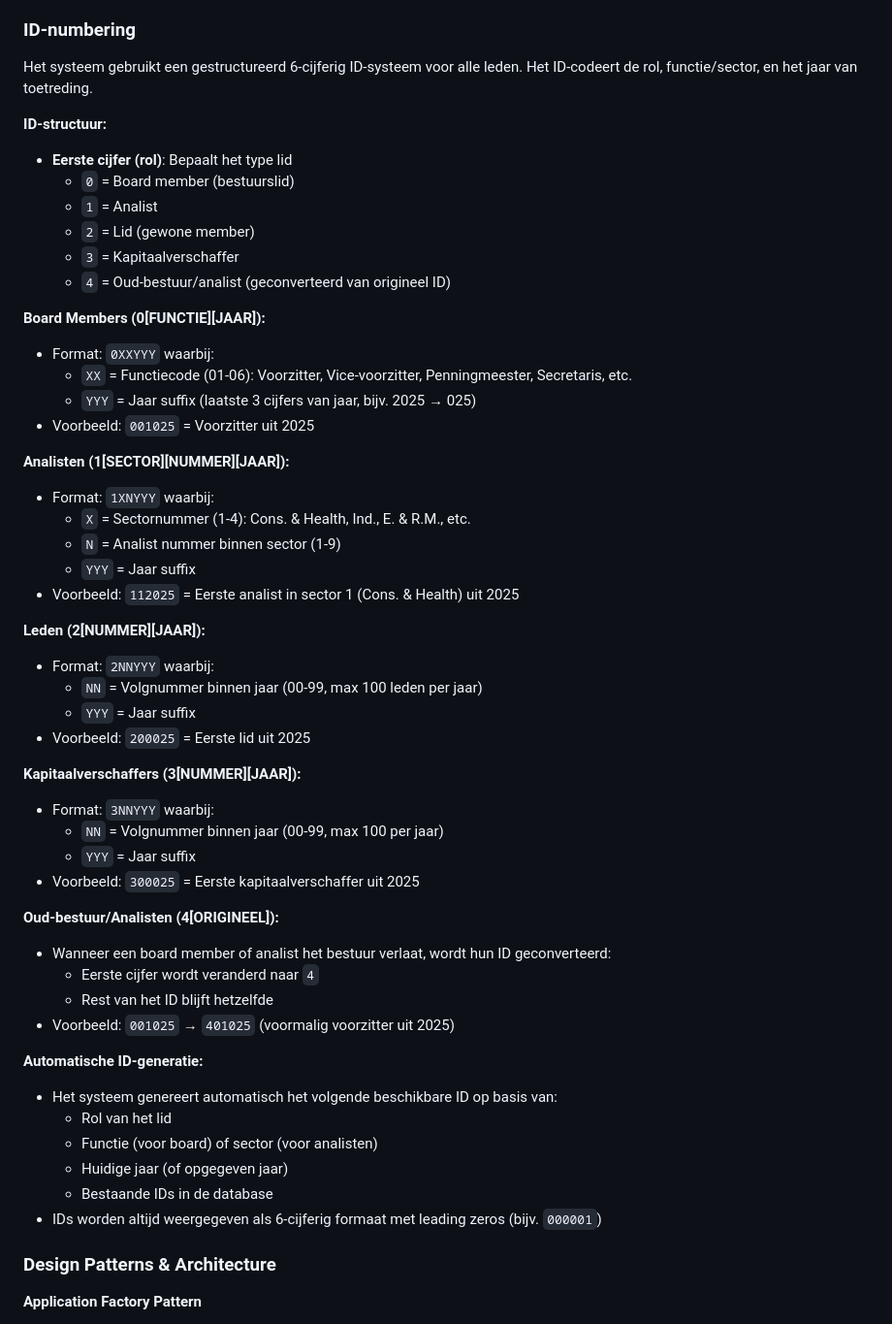
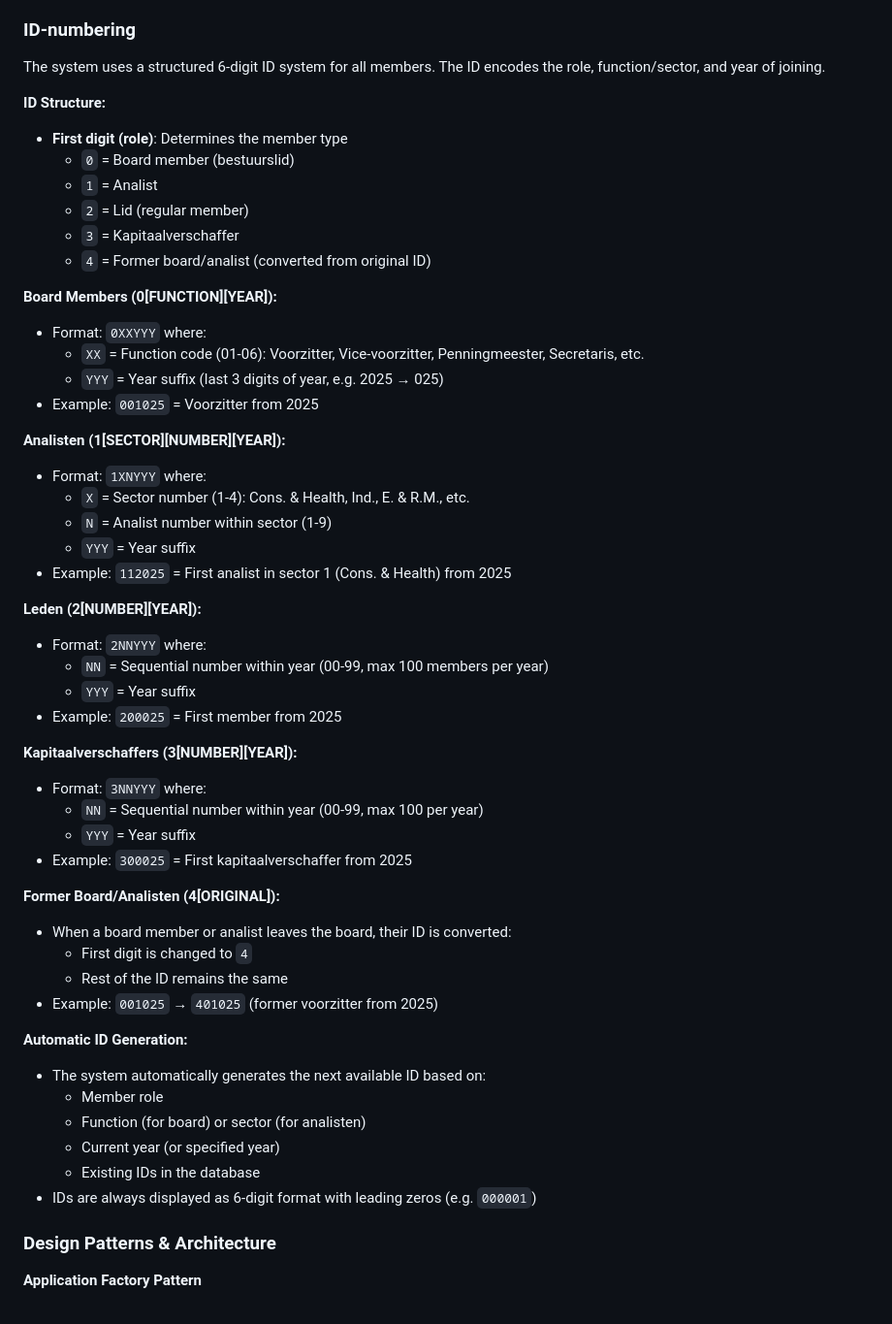
Before and after one commit to A-D-DBS-application/web-application-2025-group-34, a Markdown page: README.md, the part around the change. Shown at 97% size. GitHub-like rendering.

Commit message:
readme in english

```diff
--- a/README.md
+++ b/README.md
@@ -71,54 +71,54 @@ This project is a **Minimum Viable Product (MVP)** designed to manage investment
 
 ### ID-numbering
 
-Het systeem gebruikt een gestructureerd 6-cijferig ID-systeem voor alle leden. Het ID-codeert de rol, functie/sector, en het jaar van toetreding.
+The system uses a structured 6-digit ID system for all members. The ID encodes the role, function/sector, and year of joining.
 
-**ID-structuur:**
-- **Eerste cijfer (rol)**: Bepaalt het type lid
+**ID Structure:**
+- **First digit (role)**: Determines the member type
   - `0` = Board member (bestuurslid)
   - `1` = Analist
-  - `2` = Lid (gewone member)
+  - `2` = Lid (regular member)
   - `3` = Kapitaalverschaffer
-  - `4` = Oud-bestuur/analist (geconverteerd van origineel ID)
+  - `4` = Former board/analist (converted from original ID)
 
-**Board Members (0[FUNCTIE][JAAR]):**
-- Format: `0XXYYY` waarbij:
-  - `XX` = Functiecode (01-06): Voorzitter, Vice-voorzitter, Penningmeester, Secretaris, etc.
-  - `YYY` = Jaar suffix (laatste 3 cijfers van jaar, bijv. 2025 → 025)
-- Voorbeeld: `001025` = Voorzitter uit 2025
+**Board Members (0[FUNCTION][YEAR]):**
+- Format: `0XXYYY` where:
+  - `XX` = Function code (01-06): Voorzitter, Vice-voorzitter, Penningmeester, Secretaris, etc.
+  - `YYY` = Year suffix (last 3 digits of year, e.g. 2025 → 025)
+- Example: `001025` = Voorzitter from 2025
 
-**Analisten (1[SECTOR][NUMMER][JAAR]):**
-- Format: `1XNYYY` waarbij:
-  - `X` = Sectornummer (1-4): Cons. & Health, Ind., E. & R.M., etc.
-  - `N` = Analist nummer binnen sector (1-9)
-  - `YYY` = Jaar suffix
-- Voorbeeld: `112025` = Eerste analist in sector 1 (Cons. & Health) uit 2025
+**Analisten (1[SECTOR][NUMBER][YEAR]):**
+- Format: `1XNYYY` where:
+  - `X` = Sector number (1-4): Cons. & Health, Ind., E. & R.M., etc.
+  - `N` = Analist number within sector (1-9)
+  - `YYY` = Year suffix
+- Example: `112025` = First analist in sector 1 (Cons. & Health) from 2025
 
-**Leden (2[NUMMER][JAAR]):**
-- Format: `2NNYYY` waarbij:
-  - `NN` = Volgnummer binnen jaar (00-99, max 100 leden per jaar)
-  - `YYY` = Jaar suffix
-- Voorbeeld: `200025` = Eerste lid uit 2025
+**Leden (2[NUMBER][YEAR]):**
+- Format: `2NNYYY` where:
+  - `NN` = Sequential number within year (00-99, max 100 members per year)
+  - `YYY` = Year suffix
+- Example: `200025` = First member from 2025
 
-**Kapitaalverschaffers (3[NUMMER][JAAR]):**
-- Format: `3NNYYY` waarbij:
-  - `NN` = Volgnummer binnen jaar (00-99, max 100 per jaar)
-  - `YYY` = Jaar suffix
-- Voorbeeld: `300025` = Eerste kapitaalverschaffer uit 2025
+**Kapitaalverschaffers (3[NUMBER][YEAR]):**
+- Format: `3NNYYY` where:
+  - `NN` = Sequential number within year (00-99, max 100 per year)
+  - `YYY` = Year suffix
+- Example: `300025` = First kapitaalverschaffer from 2025
 
-**Oud-bestuur/Analisten (4[ORIGINEEL]):**
-- Wanneer een board member of analist het bestuur verlaat, wordt hun ID geconverteerd:
-  - Eerste cijfer wordt veranderd naar `4`
-  - Rest van het ID blijft hetzelfde
-- Voorbeeld: `001025` → `401025` (voormalig voorzitter uit 2025)
+**Former Board/Analisten (4[ORIGINAL]):**
+- When a board member or analist leaves the board, their ID is converted:
+  - First digit is changed to `4`
+  - Rest of the ID remains the same
+- Example: `001025` → `401025` (former voorzitter from 2025)
 
-**Automatische ID-generatie:**
-- Het systeem genereert automatisch het volgende beschikbare ID op basis van:
-  - Rol van het lid
-  - Functie (voor board) of sector (voor analisten)
-  - Huidige jaar (of opgegeven jaar)
-  - Bestaande IDs in de database
-- IDs worden altijd weergegeven als 6-cijferig formaat met leading zeros (bijv. `000001`)
+**Automatic ID Generation:**
+- The system automatically generates the next available ID based on:
+  - Member role
+  - Function (for board) or sector (for analisten)
+  - Current year (or specified year)
+  - Existing IDs in the database
+- IDs are always displayed as 6-digit format with leading zeros (e.g. `000001`)
 
 ### Design Patterns & Architecture
 
```
